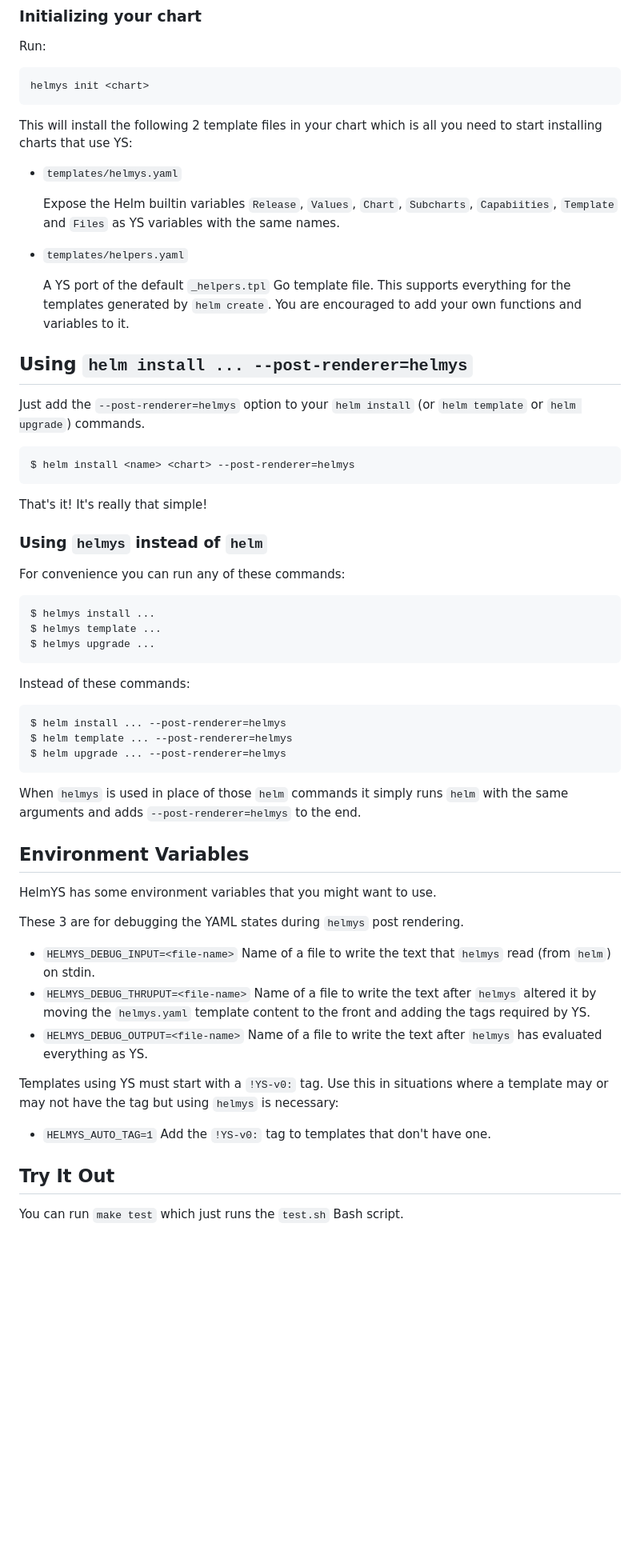
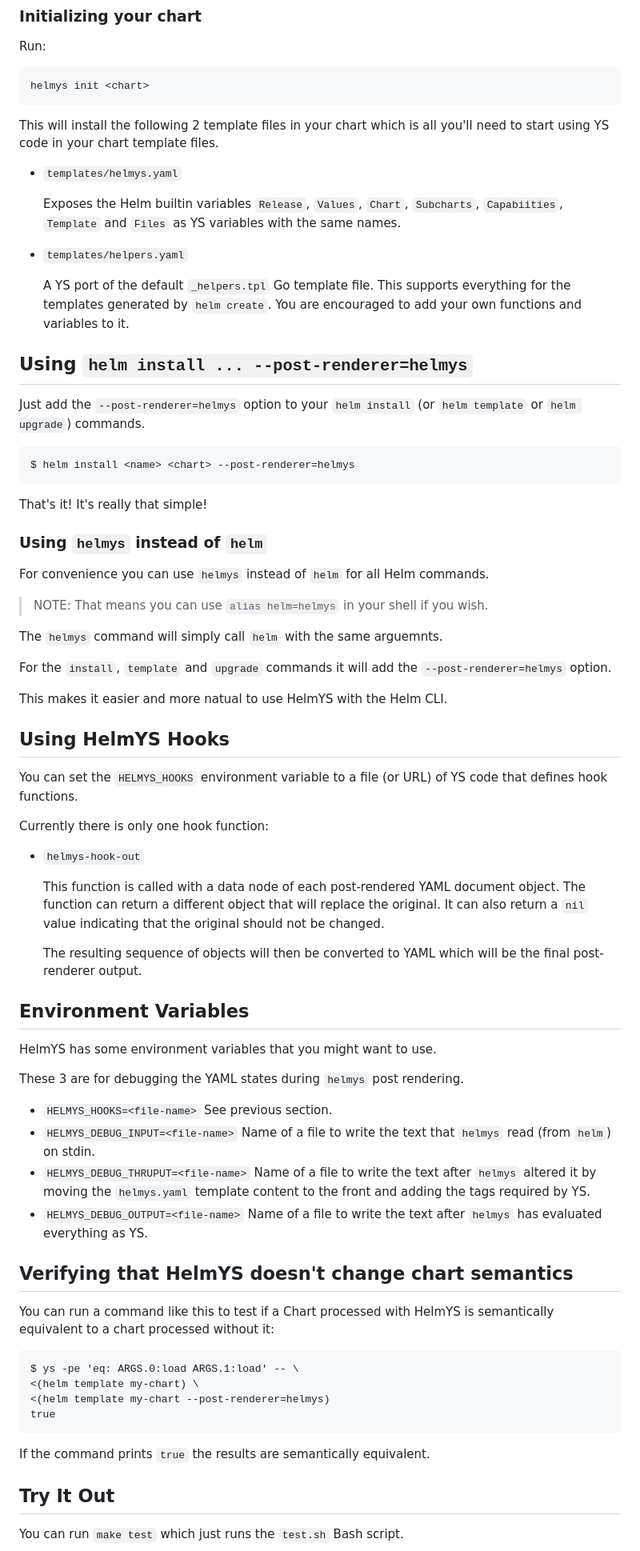
Before and after one commit to kubeys/helmys, a Markdown page: ReadMe.md, the part around the change printed below. Shown: that part at 80% size. Drawn GitHub-style; blank space fills up the shorter version.

````diff
--- a/ReadMe.md
+++ b/ReadMe.md
@@ -79,12 +88,12 @@ Run:
 helmys init <chart>
 ```
 
-This will install the following 2 template files in your chart which is all you
-need to start installing charts that use YS:
+This will install the following 2 template files in your chart which is all
+you'll need to start using YS code in your chart template files.
 
 * `templates/helmys.yaml`
 
-  Expose the Helm builtin variables `Release`, `Values`, `Chart`, `Subcharts`,
+  Exposes the Helm builtin variables `Release`, `Values`, `Chart`, `Subcharts`,
   `Capabiities`, `Template` and `Files` as YS variables with the same names.
 
 * `templates/helpers.yaml`
@@ -98,6 +107,7 @@ need to start installing charts that use YS:
 
 Just add the `--post-renderer=helmys` option to your `helm install` (or `helm
 template` or `helm upgrade`) commands.
+
 ```
 $ helm install <name> <chart> --post-renderer=helmys
 ```
@@ -108,22 +118,35 @@ It's really that simple!
 
 ### Using `helmys` instead of `helm`
 
-For convenience you can run any of these commands:
-```
-$ helmys install ...
-$ helmys template ...
-$ helmys upgrade ...
-```
+For convenience you can use `helmys` instead of `helm` for all Helm commands.
 
-Instead of these commands:
-```
-$ helm install ... --post-renderer=helmys
-$ helm template ... --post-renderer=helmys
-$ helm upgrade ... --post-renderer=helmys
-```
+> NOTE: That means you can use `alias helm=helmys` in your shell if you wish.
 
-When `helmys` is used in place of those `helm` commands it simply runs `helm`
-with the same arguments and adds `--post-renderer=helmys` to the end.
+The `helmys` command will simply call `helm` with the same arguemnts.
+
+For the `install`, `template` and `upgrade` commands it will add the
+`--post-renderer=helmys` option.
+
+This makes it easier and more natual to use HelmYS with the Helm CLI.
+
+
+## Using HelmYS Hooks
+
+You can set the `HELMYS_HOOKS` environment variable to a file (or URL) of YS
+code that defines hook functions.
+
+Currently there is only one hook function:
+
+* `helmys-hook-out`
+
+  This function is called with a data node of each post-rendered YAML document
+  object.
+  The function can return a different object that will replace the original.
+  It can also return a `nil` value indicating that the original should not be
+  changed.
+
+  The resulting sequence of objects will then be converted to YAML which will
+  be the final post-renderer output.
 
 
 ## Environment Variables
@@ -132,6 +155,8 @@ HelmYS has some environment variables that you might want to use.
 
 These 3 are for debugging the YAML states during `helmys` post rendering.
 
+* `HELMYS_HOOKS=<file-name>`
+  See previous section.
 * `HELMYS_DEBUG_INPUT=<file-name>`
   Name of a file to write the text that `helmys` read (from `helm`) on stdin.
 * `HELMYS_DEBUG_THRUPUT=<file-name>`
@@ -142,12 +167,20 @@ These 3 are for debugging the YAML states during `helmys` post rendering.
   Name of a file to write the text after `helmys` has evaluated everything as
   YS.
 
-Templates using YS must start with a `!YS-v0:` tag.
-Use this in situations where a template may or may not have the tag but using
-`helmys` is necessary:
 
-* `HELMYS_AUTO_TAG=1`
-  Add the `!YS-v0:` tag to templates that don't have one.
+## Verifying that HelmYS doesn't change chart semantics
+
+You can run a command like this to test if a Chart processed with HelmYS is
+semantically equivalent to a chart processed without it:
+
+```
+$ ys -pe 'eq: ARGS.0:load ARGS.1:load' -- \
+<(helm template my-chart) \
+<(helm template my-chart --post-renderer=helmys)
+true
+```
+
+If the command prints `true` the results are semantically equivalent.
 
 
 ## Try It Out
````
Also changed, not shown: other parts of ReadMe.md (+12 -3 lines).
